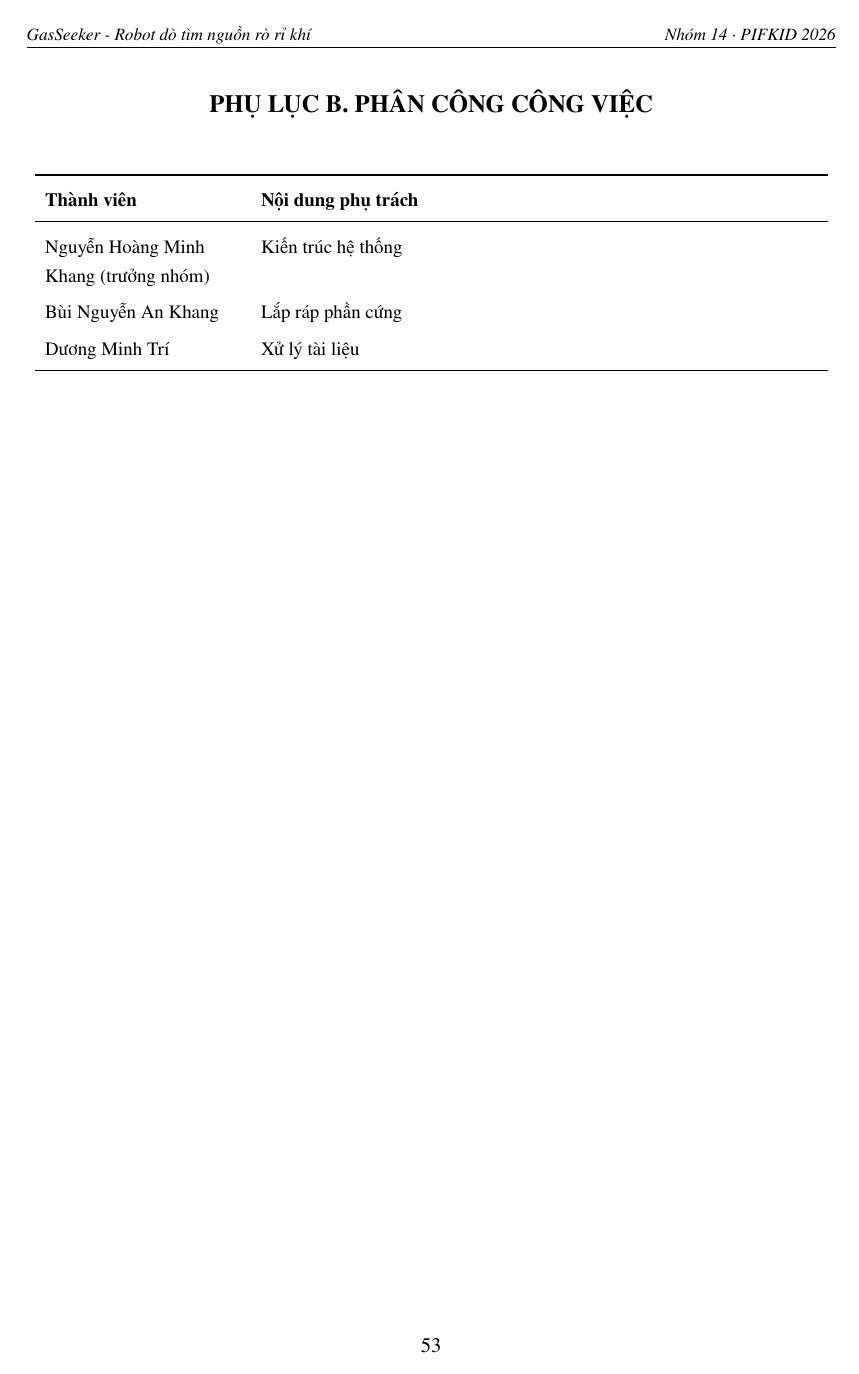
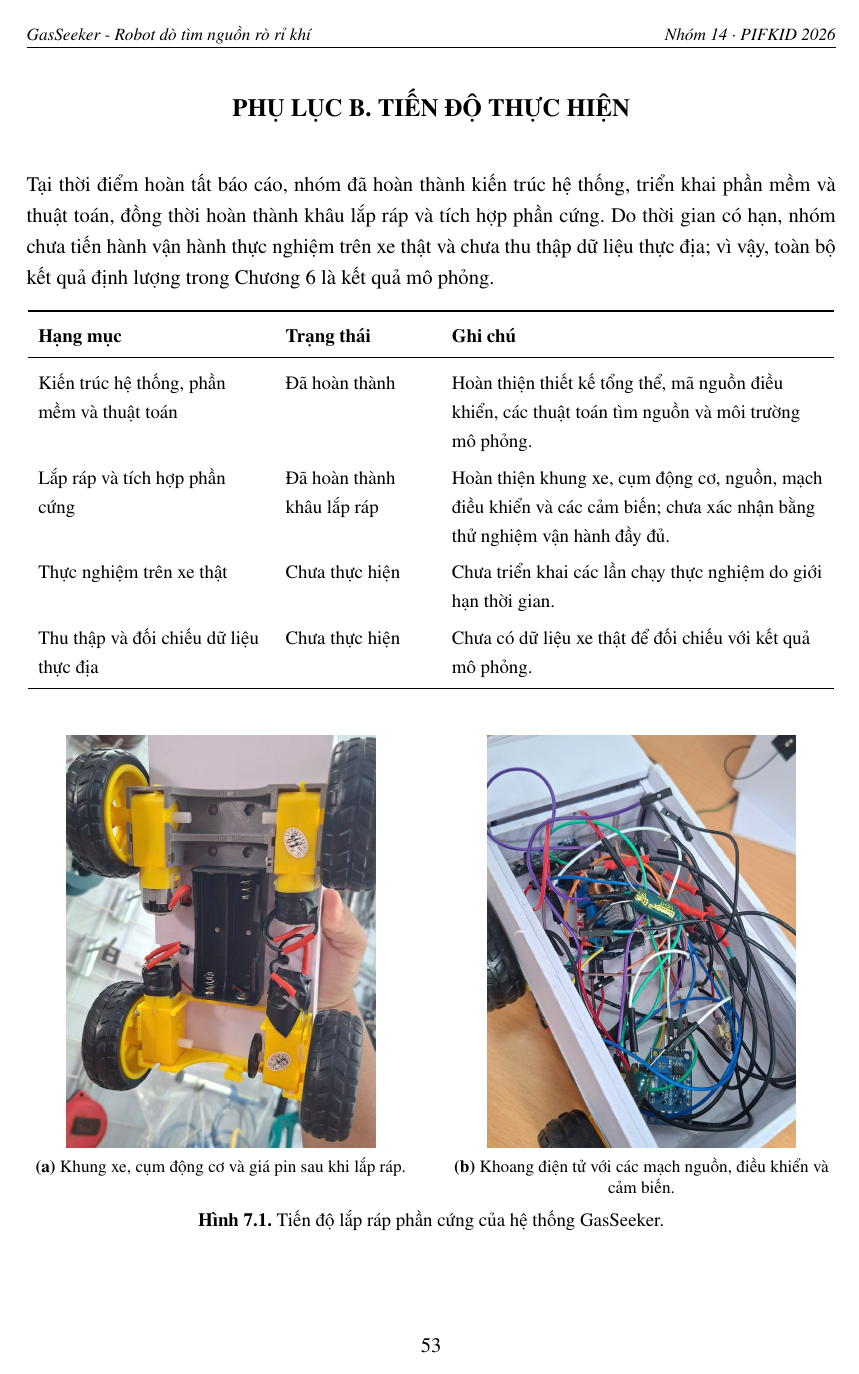
Before and after one commit to minhkhang1008/GasSeeker, a LaTeX document (Report/main.tex, which reads Report/body/sec14_phu_luc_b_phan_cong_cong_viec.tex): page 62 of 63. Compiled offline with pdfLaTeX.

Commit message:
Update report progress and team responsibilities

```diff
--- a/Report/body/sec14_phu_luc_b_phan_cong_cong_viec.tex
+++ b/Report/body/sec14_phu_luc_b_phan_cong_cong_viec.tex
@@ -1,13 +1,30 @@
-{\small\renewcommand{\arraystretch}{1.25}
-  \small
+Tại thời điểm hoàn tất báo cáo, nhóm đã hoàn thành kiến trúc hệ thống, triển khai phần mềm và thuật toán, đồng thời hoàn thành khâu lắp ráp và tích hợp phần cứng. Do thời gian có hạn, nhóm chưa tiến hành vận hành thực nghiệm trên xe thật và chưa thu thập dữ liệu thực địa; vì vậy, toàn bộ kết quả định lượng trong Chương 6 là kết quả mô phỏng.
+
+{\small
   \renewcommand{\arraystretch}{1.25}
-  \begin{longtable}{>{\raggedright\arraybackslash}p{0.2415\textwidth}>{\raggedright\arraybackslash}p{0.6873\textwidth}}
+  \begin{longtable}{>{\raggedright\arraybackslash}p{0.28\textwidth}>{\raggedright\arraybackslash}p{0.18\textwidth}>{\raggedright\arraybackslash}p{0.46\textwidth}}
     \toprule
-    \textbf{Thành viên} & \textbf{Nội dung phụ trách} \\
+    \textbf{Hạng mục} & \textbf{Trạng thái} & \textbf{Ghi chú} \\
     \midrule
-    Nguyễn Hoàng Minh Khang (trưởng nhóm) & Kiến trúc hệ thống \\
-    Bùi Nguyễn An Khang & Lắp ráp phần cứng \\
-    Dương Minh Trí & Xử lý tài liệu \\
+    Kiến trúc hệ thống, phần mềm và thuật toán & Đã hoàn thành & Hoàn thiện thiết kế tổng thể, mã nguồn điều khiển, các thuật toán tìm nguồn và môi trường mô phỏng. \\
+    Lắp ráp và tích hợp phần cứng & Đã hoàn thành khâu lắp ráp & Hoàn thiện khung xe, cụm động cơ, nguồn, mạch điều khiển và các cảm biến; chưa xác nhận bằng thử nghiệm vận hành đầy đủ. \\
+    Thực nghiệm trên xe thật & Chưa thực hiện & Chưa triển khai các lần chạy thực nghiệm do giới hạn thời gian. \\
+    Thu thập và đối chiếu dữ liệu thực địa & Chưa thực hiện & Chưa có dữ liệu xe thật để đối chiếu với kết quả mô phỏng. \\
     \bottomrule
   \end{longtable}
 }
+
+\begin{figure}[H]
+  \centering
+  \begin{subfigure}[t]{0.48\textwidth}
+    \centering
+    \includegraphics[height=0.34\textheight,keepaspectratio]{pic/tien_do_khung_xe.jpg}
+    \caption{Khung xe, cụm động cơ và giá pin sau khi lắp ráp.}
+  \end{subfigure}\hfill
+  \begin{subfigure}[t]{0.48\textwidth}
+    \centering
+    \includegraphics[height=0.34\textheight,keepaspectratio]{pic/tien_do_khoang_dien_tu.jpg}
+    \caption{Khoang điện tử với các mạch nguồn, điều khiển và cảm biến.}
+  \end{subfigure}
+  \caption{Tiến độ lắp ráp phần cứng của hệ thống GasSeeker.}
+\end{figure}
--- a/Report/main.tex
+++ b/Report/main.tex
@@ -281,7 +281,7 @@
 \frontsection{PHỤ LỤC A. BẢNG HẰNG SỐ HỆ THỐNG}
 \input{body/sec13_phu_luc_a_bang_hang_so_he_thong}
 
-\frontsection{PHỤ LỤC B. PHÂN CÔNG CÔNG VIỆC}
+\frontsection{PHỤ LỤC B. TIẾN ĐỘ THỰC HIỆN}
 \input{body/sec14_phu_luc_b_phan_cong_cong_viec}
 
 \frontsection{PHỤ LỤC C. QUY TRÌNH VẬN HÀNH VÀ HIỆU CHUẨN}
```
Also changed, not shown: Report/pic/tien_do_khoang_dien_tu.jpg (added), Report/pic/tien_do_khung_xe.jpg (added), Report/main.tex (16 more changed lines).
